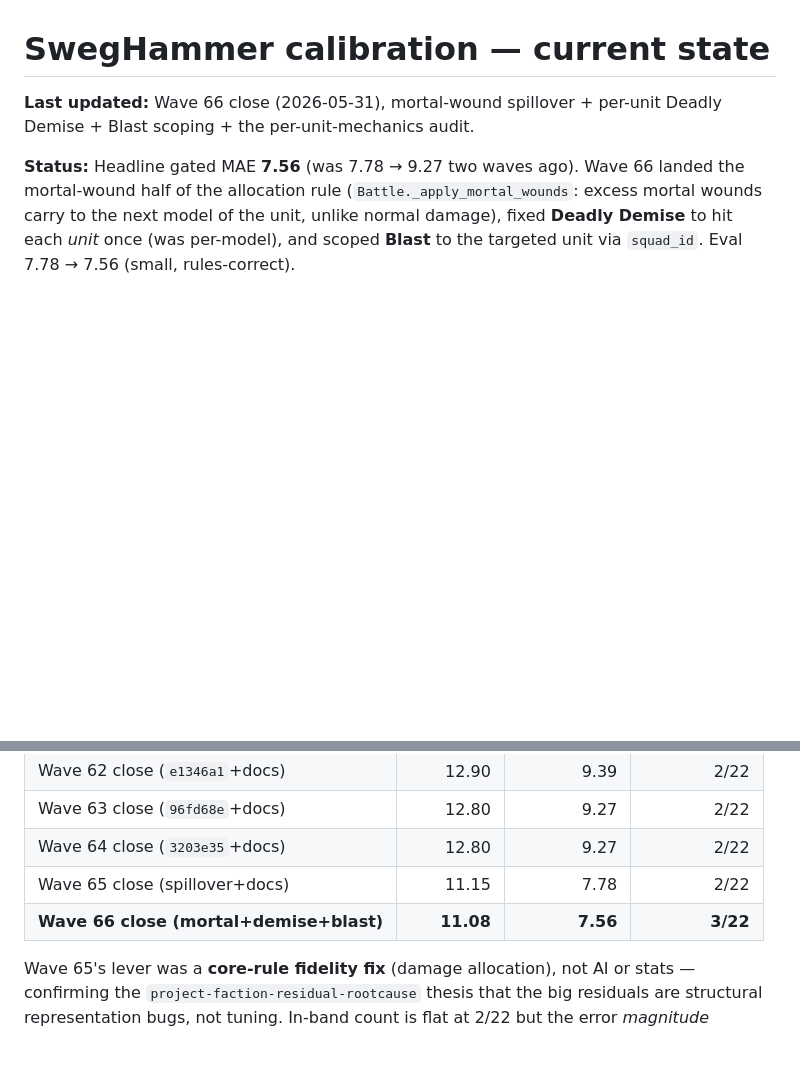
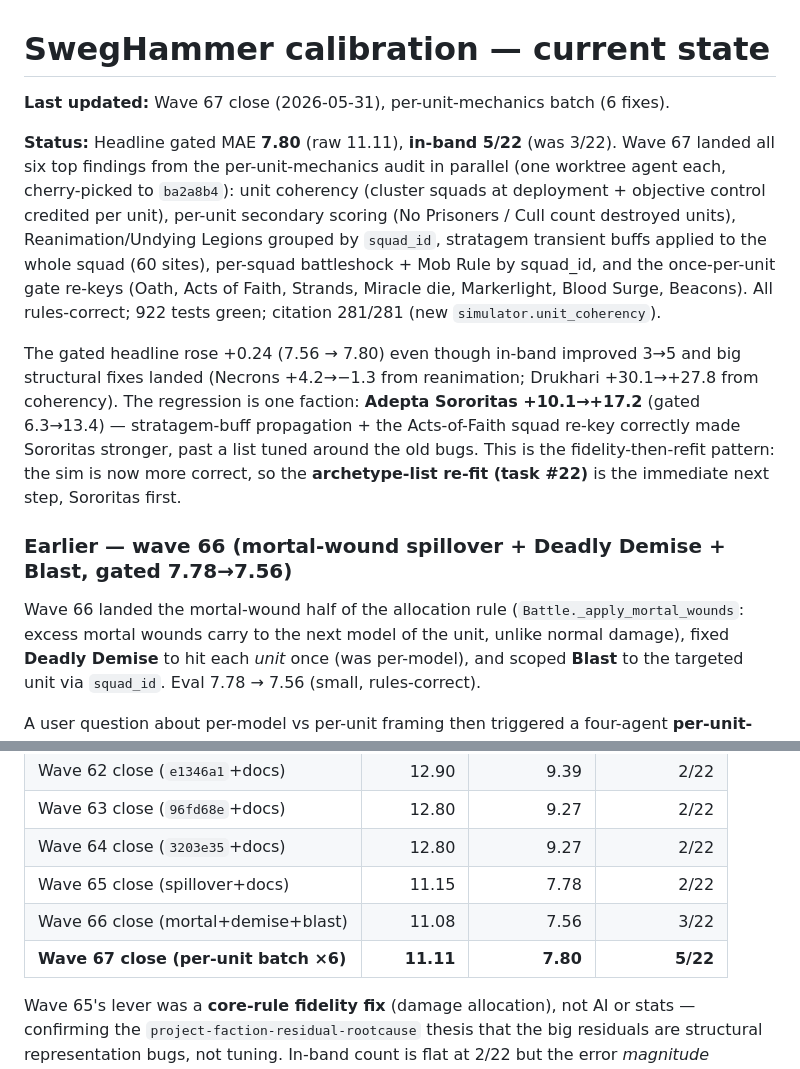
Before and after one commit to EddieHandford/SwegHammer, a Markdown page: docs/CURRENT_STATE.md, 2 parts joined by grey strips. Rendered like a GitHub page; blank space fills up the shorter version.

```diff
--- a/docs/CURRENT_STATE.md
+++ b/docs/CURRENT_STATE.md
@@ -1,9 +1,29 @@
 # SwegHammer calibration — current state
 
-**Last updated:** Wave 66 close (2026-05-31), mortal-wound spillover + per-unit
-Deadly Demise + Blast scoping + the per-unit-mechanics audit.
+**Last updated:** Wave 67 close (2026-05-31), per-unit-mechanics batch (6 fixes).
 
-**Status:** Headline gated MAE **7.56** (was 7.78 → 9.27 two waves ago). Wave 66
+**Status:** Headline gated MAE **7.80** (raw 11.11), **in-band 5/22** (was 3/22).
+Wave 67 landed all six top findings from the per-unit-mechanics audit in parallel
+(one worktree agent each, cherry-picked to `ba2a8b4`): unit coherency (cluster
+squads at deployment + objective control credited per unit), per-unit secondary
+scoring (No Prisoners / Cull count destroyed units), Reanimation/Undying Legions
+grouped by `squad_id`, stratagem transient buffs applied to the whole squad (60
+sites), per-squad battleshock + Mob Rule by squad_id, and the once-per-unit gate
+re-keys (Oath, Acts of Faith, Strands, Miracle die, Markerlight, Blood Surge,
+Beacons). All rules-correct; 922 tests green; citation 281/281 (new
+`simulator.unit_coherency`).
+
+The gated headline rose +0.24 (7.56 → 7.80) even though in-band improved 3→5 and
+big structural fixes landed (Necrons +4.2→−1.3 from reanimation; Drukhari
++30.1→+27.8 from coherency). The regression is one faction: **Adepta Sororitas
++10.1→+17.2** (gated 6.3→13.4) — stratagem-buff propagation + the Acts-of-Faith
+squad re-key correctly made Sororitas stronger, past a list tuned around the old
+bugs. This is the fidelity-then-refit pattern: the sim is now more correct, so the
+**archetype-list re-fit (task #22)** is the immediate next step, Sororitas first.
+
+### Earlier — wave 66 (mortal-wound spillover + Deadly Demise + Blast, gated 7.78→7.56)
+
+Wave 66
 landed the mortal-wound half of the allocation rule (`Battle._apply_mortal_wounds`:
 excess mortal wounds carry to the next model of the unit, unlike normal damage),
 fixed **Deadly Demise** to hit each *unit* once (was per-model), and scoped **Blast**
@@ -52,7 +72,8 @@ This file is the fast-pickup point for any session continuing the loop.
 | Wave 63 close (`96fd68e`+docs) | 12.80 | 9.27 | 2/22 |
 | Wave 64 close (`3203e35`+docs) | 12.80 | 9.27 | 2/22 |
 | Wave 65 close (spillover+docs) | 11.15 | 7.78 | 2/22 |
-| **Wave 66 close (mortal+demise+blast)** | **11.08** | **7.56** | **3/22** |
+| Wave 66 close (mortal+demise+blast) | 11.08 | 7.56 | 3/22 |
+| **Wave 67 close (per-unit batch ×6)** | **11.11** | **7.80** | **5/22** |
 
 Wave 65's lever was a **core-rule fidelity fix** (damage allocation), not AI or
 stats — confirming the `project-faction-residual-rootcause` thesis that the big
```
Also changed, not shown: docs/AUTO_LOOP_LOG.md (+31 -0 lines).
